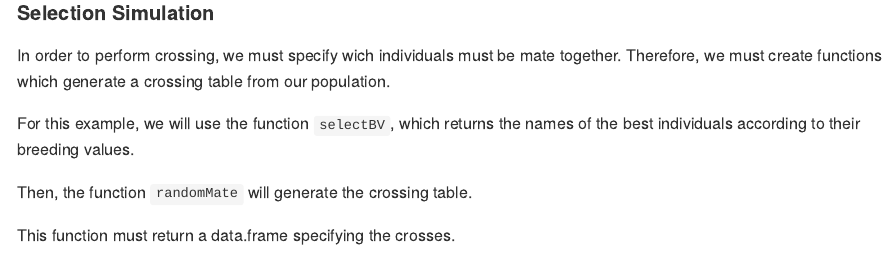
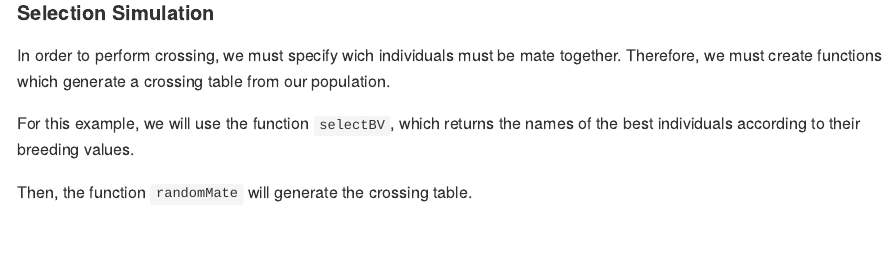
Before and after one commit to ut-biomet/breedSimulatR, an R Markdown document (README.Rmd): the page in a window 1100 px wide, from 2440 px down. The pictures show the output file README.md that the author committed with the source, drawn offline in the style of GitHub; badge pictures from the web are left out.

Commit message:
typo (readme)

````diff
--- a/README.Rmd
+++ b/README.Rmd
@@ -144,8 +144,6 @@ For this example, we will use the function `selectBV`, which returns the names o
 
 Then, the function `randomMate` will generate the crossing table.
 
-This function must return a data.frame specifying the crosses.
-
 ```{r example_4.1}
 exampleData$snpEffects
 (selectedInds <- selectBV(pop = initPop,
````
Also changed, not shown: README.md.
